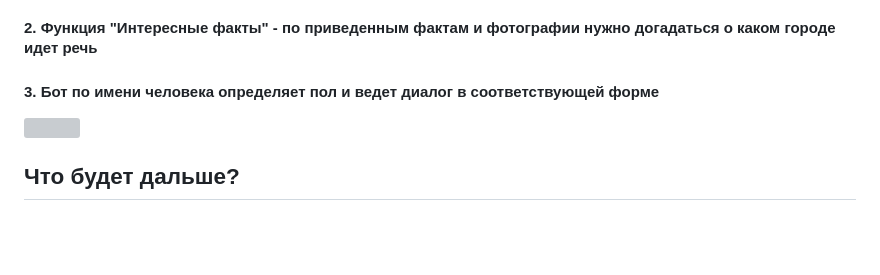
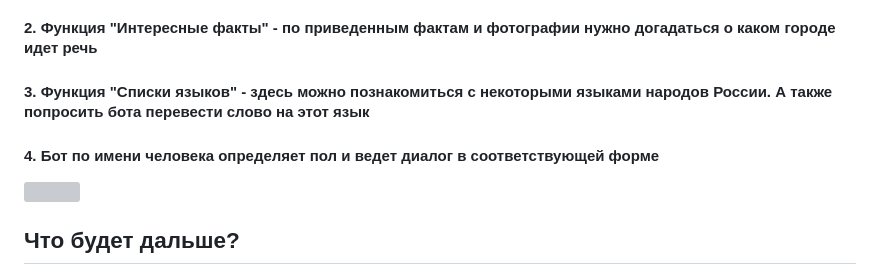
Before and after one commit to LizaFirsova05122006/MY_WEB_PROECT, a Markdown page: README.MD, the part around the change. Rendered like a GitHub page; blank space fills up the shorter version; grey boxes are pictures that could not be loaded.

```diff
--- a/README.MD
+++ b/README.MD
@@ -57,7 +57,8 @@
 <h3>Функции, которые он выполняет:</h3>
 <h4>1. Функция "Викторина" - на подобии настольной игры, отвечая на вопросы правильно можно получить пропуск хода. Играя в игру, пользователь выполняет два действия сразу: проводит время и обновляет знания о России.</h4>
 <h4>2. Функция "Интересные факты" - по приведенным фактам и фотографии нужно догадаться о каком городе идет речь</h4>
-<h4>3. Бот по имени человека определяет пол и ведет диалог в соответствующей форме</h4>
+<h4>3. Функция "Списки языков" - здесь можно познакомиться с некоторыми языками народов России. А также попросить бота перевести слово на этот язык</h4>
+<h4>4. Бот по имени человека определяет пол и ведет диалог в соответствующей форме</h4>
 <img src="static/img/Valera.png">
 
 <h2>Что будет дальше?</h2>
```
